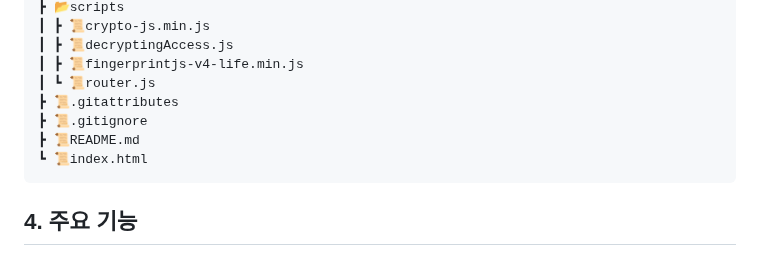
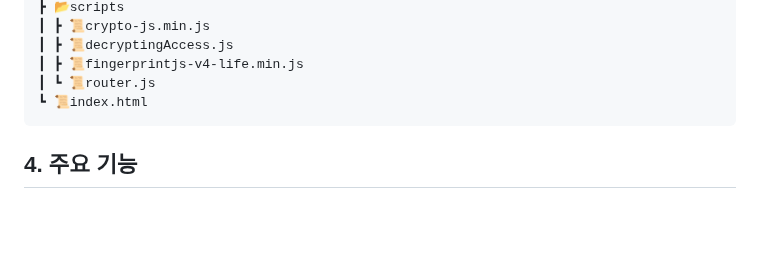
Before and after one commit to jihun-io/Open-Market-Project, a Markdown page: README.md, the part around the change. Rendered like a GitHub page; blank space fills up the shorter version.

````diff
--- a/README.md
+++ b/README.md
@@ -104,9 +104,6 @@ SPA(Single Page Application)로 제작하였으며, 필수 과제와 도전 과
 ┃ ┣ 📜decryptingAccess.js
 ┃ ┣ 📜fingerprintjs-v4-life.min.js
 ┃ ┗ 📜router.js
-┣ 📜.gitattributes
-┣ 📜.gitignore
-┣ 📜README.md
 ┗ 📜index.html
 ```
 
````
